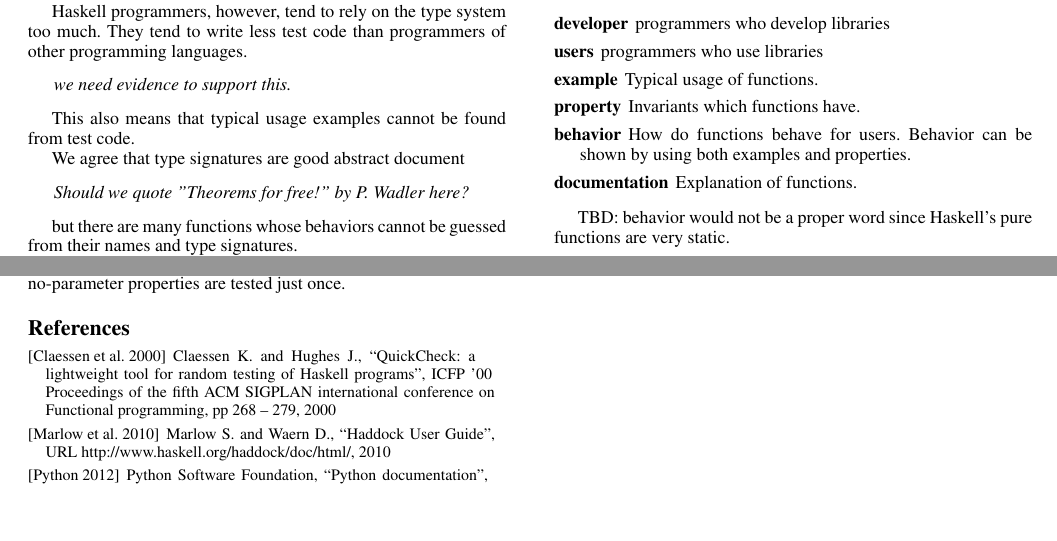
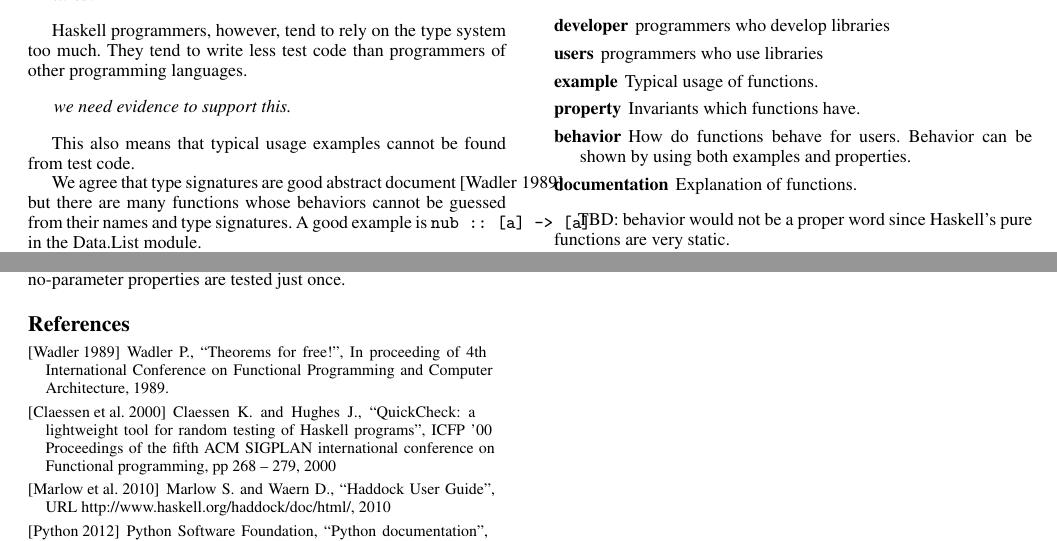
Before and after one commit to kazu-yamamoto/hs-sympo-2012, a LaTeX paper (paper.tex): two parts of pages 1 and 4 of 4, joined at a grey line, cut so that both start at the same text, the shorter picture padded with empty space. Compiled offline with pdfLaTeX; a missing font is replaced by an installed copy or a similar font.

Commit message:
add the "free!" paper and nub.

```diff
--- a/paper.tex
+++ b/paper.tex
@@ -103,15 +103,11 @@ tend to write less test code than programmers of other programming languages.
 
 This also means that typical usage examples cannot be found from test code.
 
-We agree that type signatures are good abstract document
-
-\begin{quote}
-    \emph{Should we quote "Theorems for free!" by P. Wadler here?}
-\end{quote}
-
+We agree that type signatures are good abstract document~\cite{free}
 but there are many
 functions whose behaviors cannot be guessed from their names and type
-signatures.
+signatures. A good example is \verb|nub :: [a] -> [a]| in
+the Data.List module.
 
 In other programming language communities,
 behavior driven development (BDD) is getting much attention
@@ -687,6 +683,11 @@ Nick Smallbone for having improved QuickCheck so that no-parameter properties ar
 \begin{thebibliography}{}
 \softraggedright
 
+\bibitem[Wadler 1989]{free}
+Wadler P.,
+``Theorems for free!'',
+In proceeding of 4th International Conference on Functional Programming and Computer Architecture, 1989.
+
 \bibitem[Claessen et al. 2000]{quickcheck}
 Claessen K. and Hughes J.,
 ``QuickCheck: a lightweight tool for random testing of Haskell programs'',
```
